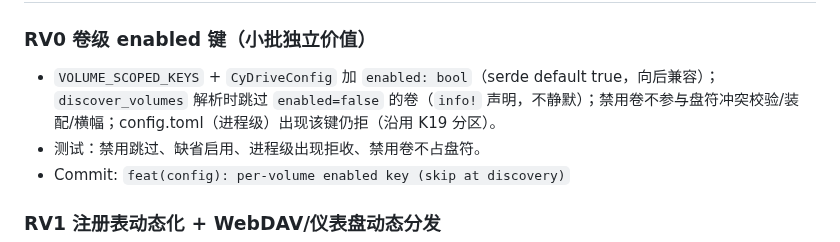
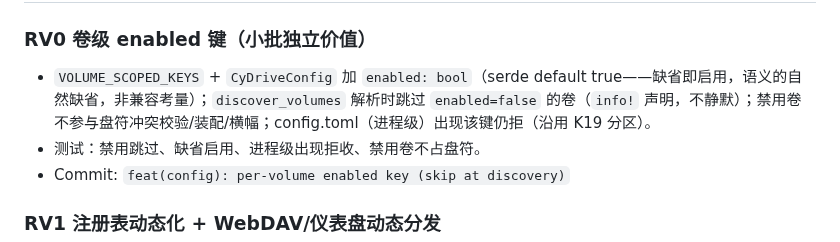
Before and after one commit to viccom/rs-cloudfs, a Markdown page: docs/plans/2026-09-10-runtime-volumes.md, the part around the change. Drawn GitHub-style.

Commit message:
docs(plan): phase 3.6 — drop backward-compat wording per pre-1.0 no-compat policy

```diff
--- a/docs/plans/2026-09-10-runtime-volumes.md
+++ b/docs/plans/2026-09-10-runtime-volumes.md
@@ -49,7 +49,7 @@
 ## §3 批次（worktree `feat/runtime-volumes`；串行；每批 TDD 红→绿 + 全门禁）
 
 ### RV0 卷级 enabled 键（小批独立价值）
-- `VOLUME_SCOPED_KEYS` + `CyDriveConfig` 加 `enabled: bool`（serde default true，向后兼容）；`discover_volumes` 解析时跳过 `enabled=false` 的卷（`info!` 声明，不静默）；禁用卷不参与盘符冲突校验/装配/横幅；config.toml（进程级）出现该键仍拒（沿用 K19 分区）。
+- `VOLUME_SCOPED_KEYS` + `CyDriveConfig` 加 `enabled: bool`（serde default true——缺省即启用，语义的自然缺省，非兼容考量）；`discover_volumes` 解析时跳过 `enabled=false` 的卷（`info!` 声明，不静默）；禁用卷不参与盘符冲突校验/装配/横幅；config.toml（进程级）出现该键仍拒（沿用 K19 分区）。
 - 测试：禁用跳过、缺省启用、进程级出现拒收、禁用卷不占盘符。
 - Commit: `feat(config): per-volume enabled key (skip at discovery)`
 
```
